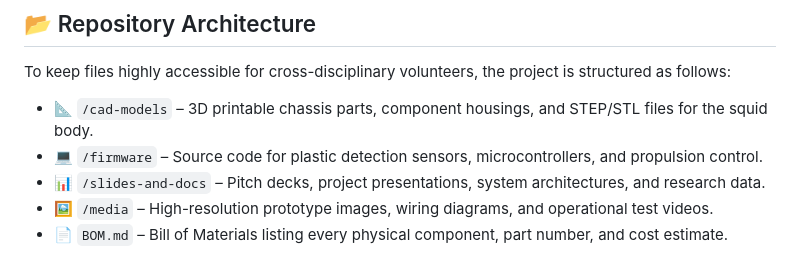
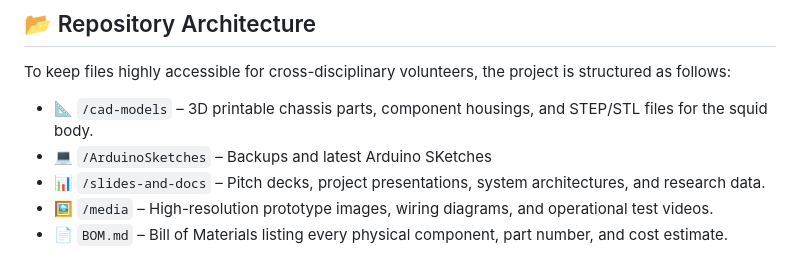
Before and after one commit to Avaitors/AbyssalSquidRepository, a Markdown page: README.md, the part around the change. Rendered like a GitHub page.

Commit message:
Update firmware directory to ArduinoSketches

```diff
--- a/README.md
+++ b/README.md
@@ -11,7 +11,7 @@ This repository serves as a centralized hub for all project assets, built to giv
 To keep files highly accessible for cross-disciplinary volunteers, the project is structured as follows:
 
 * 📐 `/cad-models` – 3D printable chassis parts, component housings, and STEP/STL files for the squid body.
-* 💻 `/firmware` – Source code for plastic detection sensors, microcontrollers, and propulsion control.
+* 💻 `/ArduinoSketches` – Backups and latest Arduino SKetches
 * 📊 `/slides-and-docs` – Pitch decks, project presentations, system architectures, and research data.
 * 🖼️ `/media` – High-resolution prototype images, wiring diagrams, and operational test videos.
 * 📄 `BOM.md` – Bill of Materials listing every physical component, part number, and cost estimate.
```
